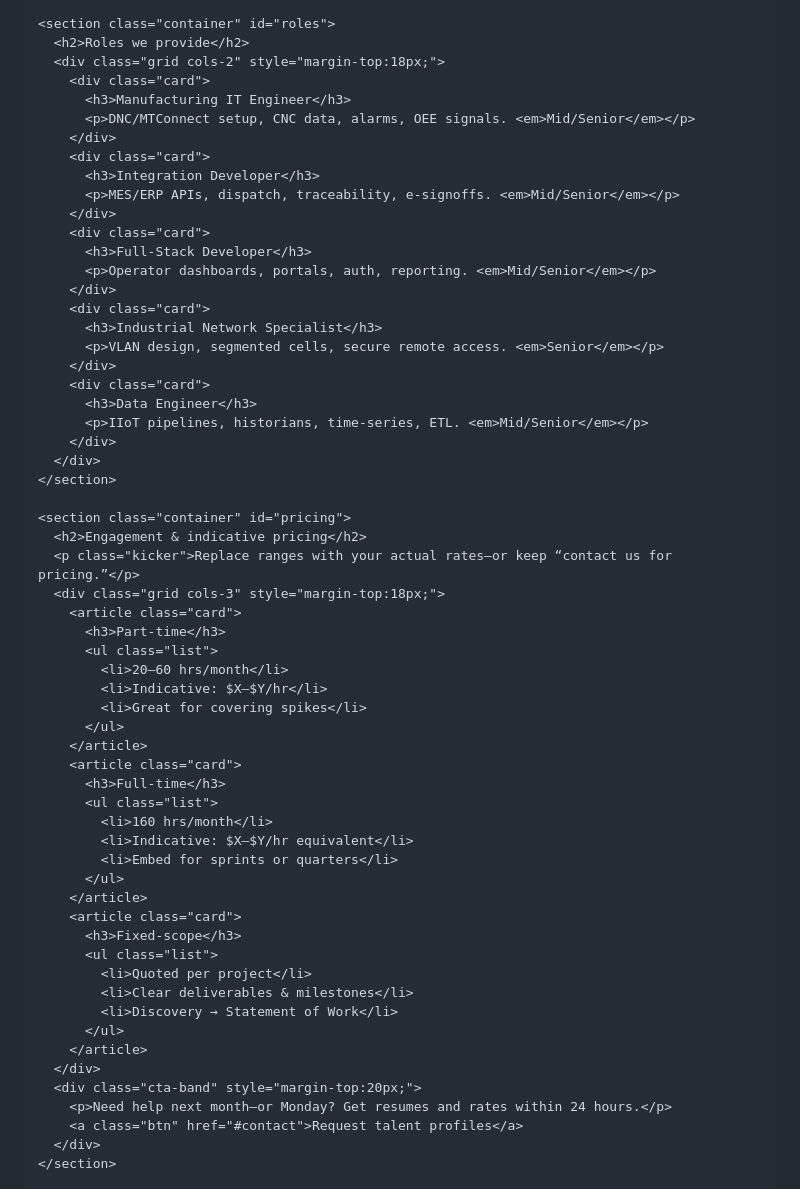
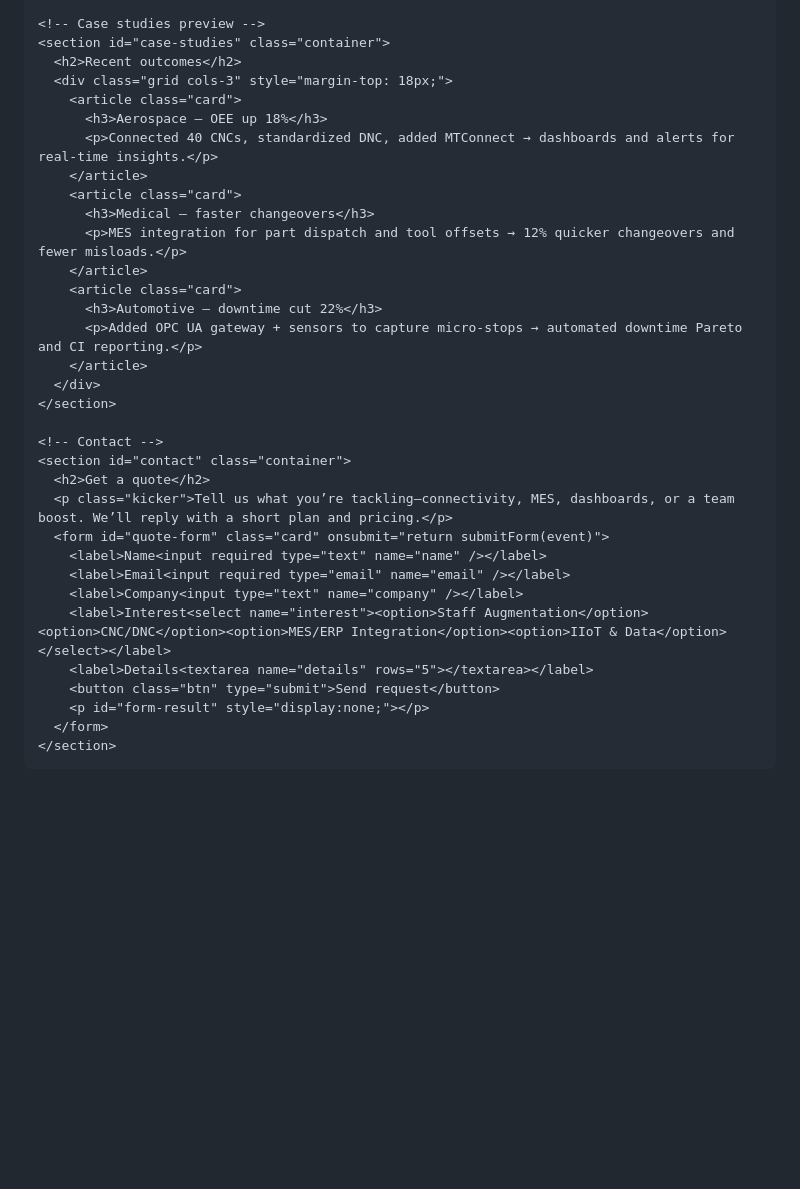
Before and after one commit to dhavenridge/dhavenridge.github.io, a Markdown page: README.md, the part around one of its changes. Rendered like a GitHub page; blank space fills up the shorter version.

````diff
--- a/README.md
+++ b/README.md
@@ -109,62 +126,36 @@
 
-    <section class="container" id="roles">
-      <h2>Roles we provide</h2>
-      <div class="grid cols-2" style="margin-top:18px;">
-        <div class="card">
-          <h3>Manufacturing IT Engineer</h3>
-          <p>DNC/MTConnect setup, CNC data, alarms, OEE signals. <em>Mid/Senior</em></p>
-        </div>
-        <div class="card">
-          <h3>Integration Developer</h3>
-          <p>MES/ERP APIs, dispatch, traceability, e‑signoffs. <em>Mid/Senior</em></p>
-        </div>
-        <div class="card">
-          <h3>Full‑Stack Developer</h3>
-          <p>Operator dashboards, portals, auth, reporting. <em>Mid/Senior</em></p>
-        </div>
-        <div class="card">
-          <h3>Industrial Network Specialist</h3>
-          <p>VLAN design, segmented cells, secure remote access. <em>Senior</em></p>
-        </div>
-        <div class="card">
-          <h3>Data Engineer</h3>
-          <p>IIoT pipelines, historians, time‑series, ETL. <em>Mid/Senior</em></p>
-        </div>
-      </div>
-    </section>
+<!-- Case studies preview -->
+<section id="case-studies" class="container">
+  <h2>Recent outcomes</h2>
+  <div class="grid cols-3" style="margin-top: 18px;">
+    <article class="card">
+      <h3>Aerospace — OEE up 18%</h3>
+      <p>Connected 40 CNCs, standardized DNC, added MTConnect → dashboards and alerts for real‑time insights.</p>
+    </article>
+    <article class="card">
+      <h3>Medical — faster changeovers</h3>
+      <p>MES integration for part dispatch and tool offsets → 12% quicker changeovers and fewer misloads.</p>
+    </article>
+    <article class="card">
+      <h3>Automotive — downtime cut 22%</h3>
+      <p>Added OPC UA gateway + sensors to capture micro‑stops → automated downtime Pareto and CI reporting.</p>
+    </article>
+  </div>
+</section>
 
-    <section class="container" id="pricing">
-      <h2>Engagement & indicative pricing</h2>
-      <p class="kicker">Replace ranges with your actual rates—or keep “contact us for pricing.”</p>
-      <div class="grid cols-3" style="margin-top:18px;">
-        <article class="card">
-          <h3>Part‑time</h3>
-          <ul class="list">
-            <li>20–60 hrs/month</li>
-            <li>Indicative: $X–$Y/hr</li>
-            <li>Great for covering spikes</li>
-          </ul>
-        </article>
-        <article class="card">
-          <h3>Full‑time</h3>
-          <ul class="list">
-            <li>160 hrs/month</li>
-            <li>Indicative: $X–$Y/hr equivalent</li>
-            <li>Embed for sprints or quarters</li>
-          </ul>
-        </article>
-        <article class="card">
-          <h3>Fixed‑scope</h3>
-          <ul class="list">
-            <li>Quoted per project</li>
-            <li>Clear deliverables & milestones</li>
-            <li>Discovery → Statement of Work</li>
-          </ul>
-        </article>
-      </div>
-      <div class="cta-band" style="margin-top:20px;">
-        <p>Need help next month—or Monday? Get resumes and rates within 24 hours.</p>
-        <a class="btn" href="#contact">Request talent profiles</a>
-      </div>
-    </section>
+<!-- Contact -->
+<section id="contact" class="container">
+  <h2>Get a quote</h2>
+  <p class="kicker">Tell us what you’re tackling—connectivity, MES, dashboards, or a team boost. We’ll reply with a short plan and pricing.</p>
+  <form id="quote-form" class="card" onsubmit="return submitForm(event)">
+    <label>Name<input required type="text" name="name" /></label>
+    <label>Email<input required type="email" name="email" /></label>
+    <label>Company<input type="text" name="company" /></label>
+    <label>Interest<select name="interest"><option>Staff Augmentation</option><option>CNC/DNC</option><option>MES/ERP Integration</option><option>IIoT & Data</option></select></label>
+    <label>Details<textarea name="details" rows="5"></textarea></label>
+    <button class="btn" type="submit">Send request</button>
+    <p id="form-result" style="display:none;"></p>
+  </form>
+</section>
+```
 
````
Also changed, not shown: other parts of README.md (+108 -154 lines).
